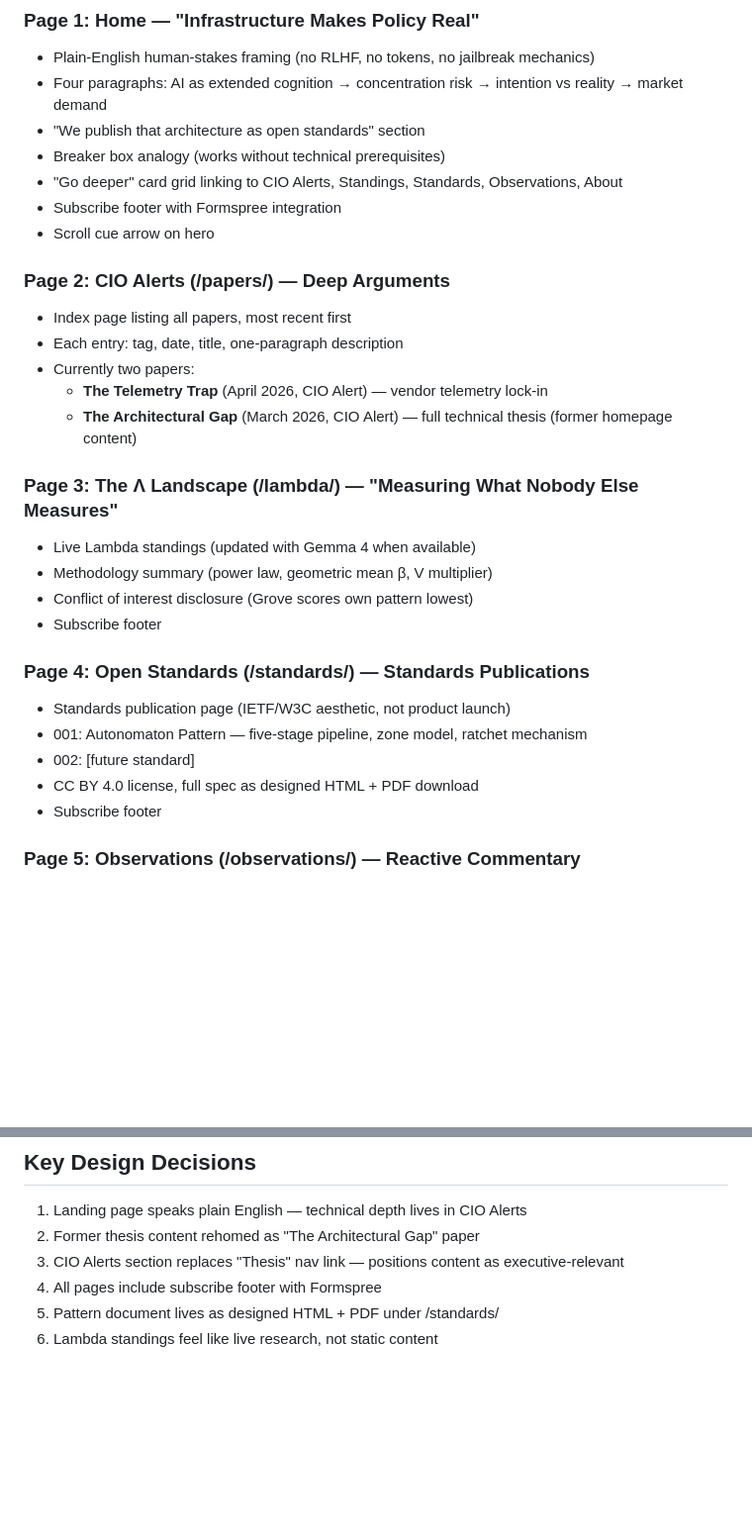
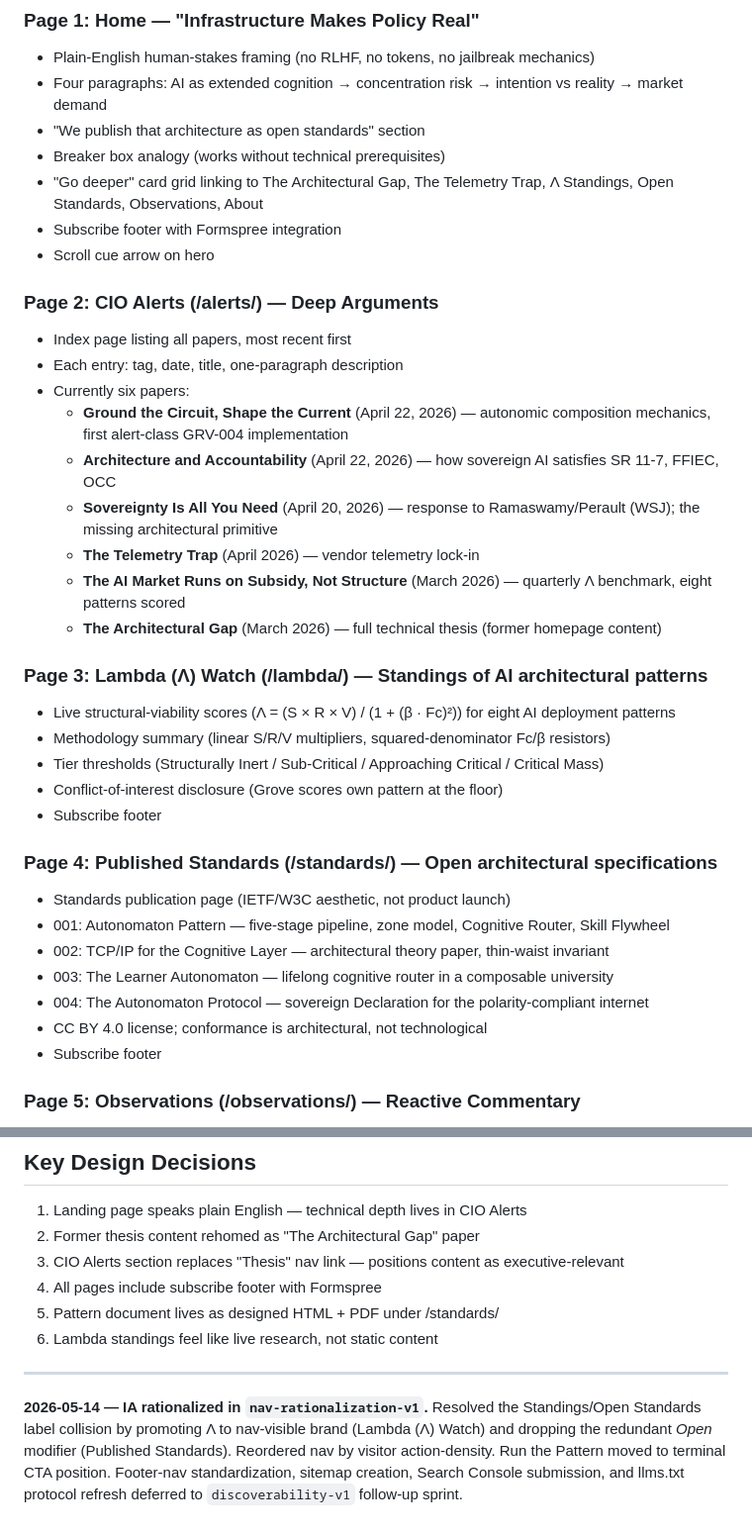
Before and after one commit to twocash/grove-launch-site, a Markdown page: SITE-IA.md, 2 parts joined by grey strips. Shown at 99% size. Rendered like a GitHub page; blank space fills up the shorter version.

Commit message:
docs: refresh SITE-IA.md to current state (nav-rationalization-v1 Touch 5)

```diff
--- a/SITE-IA.md
+++ b/SITE-IA.md
@@ -13,28 +13,35 @@
 - Four paragraphs: AI as extended cognition → concentration risk → intention vs reality → market demand
 - "We publish that architecture as open standards" section
 - Breaker box analogy (works without technical prerequisites)
-- "Go deeper" card grid linking to CIO Alerts, Standings, Standards, Observations, About
+- "Go deeper" card grid linking to The Architectural Gap, The Telemetry Trap, Λ Standings, Open Standards, Observations, About
 - Subscribe footer with Formspree integration
 - Scroll cue arrow on hero
 
-### Page 2: CIO Alerts (/papers/) — Deep Arguments
+### Page 2: CIO Alerts (/alerts/) — Deep Arguments
 - Index page listing all papers, most recent first
 - Each entry: tag, date, title, one-paragraph description
-- Currently two papers:
-  - **The Telemetry Trap** (April 2026, CIO Alert) — vendor telemetry lock-in
-  - **The Architectural Gap** (March 2026, CIO Alert) — full technical thesis (former homepage content)
+- Currently six papers:
+  - **Ground the Circuit, Shape the Current** (April 22, 2026) — autonomic composition mechanics, first alert-class GRV-004 implementation
+  - **Architecture and Accountability** (April 22, 2026) — how sovereign AI satisfies SR 11-7, FFIEC, OCC
+  - **Sovereignty Is All You Need** (April 20, 2026) — response to Ramaswamy/Perault (WSJ); the missing architectural primitive
+  - **The Telemetry Trap** (April 2026) — vendor telemetry lock-in
+  - **The AI Market Runs on Subsidy, Not Structure** (March 2026) — quarterly Λ benchmark, eight patterns scored
+  - **The Architectural Gap** (March 2026) — full technical thesis (former homepage content)
 
-### Page 3: The Λ Landscape (/lambda/) — "Measuring What Nobody Else Measures"
-- Live Lambda standings (updated with Gemma 4 when available)
-- Methodology summary (power law, geometric mean β, V multiplier)
-- Conflict of interest disclosure (Grove scores own pattern lowest)
+### Page 3: Lambda (Λ) Watch (/lambda/) — Standings of AI architectural patterns
+- Live structural-viability scores (Λ = (S × R × V) / (1 + (β · Fc)²)) for eight AI deployment patterns
+- Methodology summary (linear S/R/V multipliers, squared-denominator Fc/β resistors)
+- Tier thresholds (Structurally Inert / Sub-Critical / Approaching Critical / Critical Mass)
+- Conflict-of-interest disclosure (Grove scores own pattern at the floor)
 - Subscribe footer
 
-### Page 4: Open Standards (/standards/) — Standards Publications
+### Page 4: Published Standards (/standards/) — Open architectural specifications
 - Standards publication page (IETF/W3C aesthetic, not product launch)
-- 001: Autonomaton Pattern — five-stage pipeline, zone model, ratchet mechanism
-- 002: [future standard]
-- CC BY 4.0 license, full spec as designed HTML + PDF download
+- 001: Autonomaton Pattern — five-stage pipeline, zone model, Cognitive Router, Skill Flywheel
+- 002: TCP/IP for the Cognitive Layer — architectural theory paper, thin-waist invariant
+- 003: The Learner Autonomaton — lifelong cognitive router in a composable university
+- 004: The Autonomaton Protocol — sovereign Declaration for the polarity-compliant internet
+- CC BY 4.0 license; conformance is architectural, not technological
 - Subscribe footer
 
 ### Page 5: Observations (/observations/) — Reactive Commentary
@@ -77,3 +101,7 @@
 4. All pages include subscribe footer with Formspree
 5. Pattern document lives as designed HTML + PDF under /standards/
 6. Lambda standings feel like live research, not static content
+
+---
+
+**2026-05-14 — IA rationalized in `nav-rationalization-v1`.** Resolved the Standings/Open Standards label collision by promoting Λ to nav-visible brand (Lambda (Λ) Watch) and dropping the redundant *Open* modifier (Published Standards). Reordered nav by visitor action-density. Run the Pattern moved to terminal CTA position. Footer-nav standardization, sitemap creation, Search Console submission, and llms.txt protocol refresh deferred to `discoverability-v1` follow-up sprint.
```
Also changed, not shown: other parts of SITE-IA.md (+20 -3 lines).
